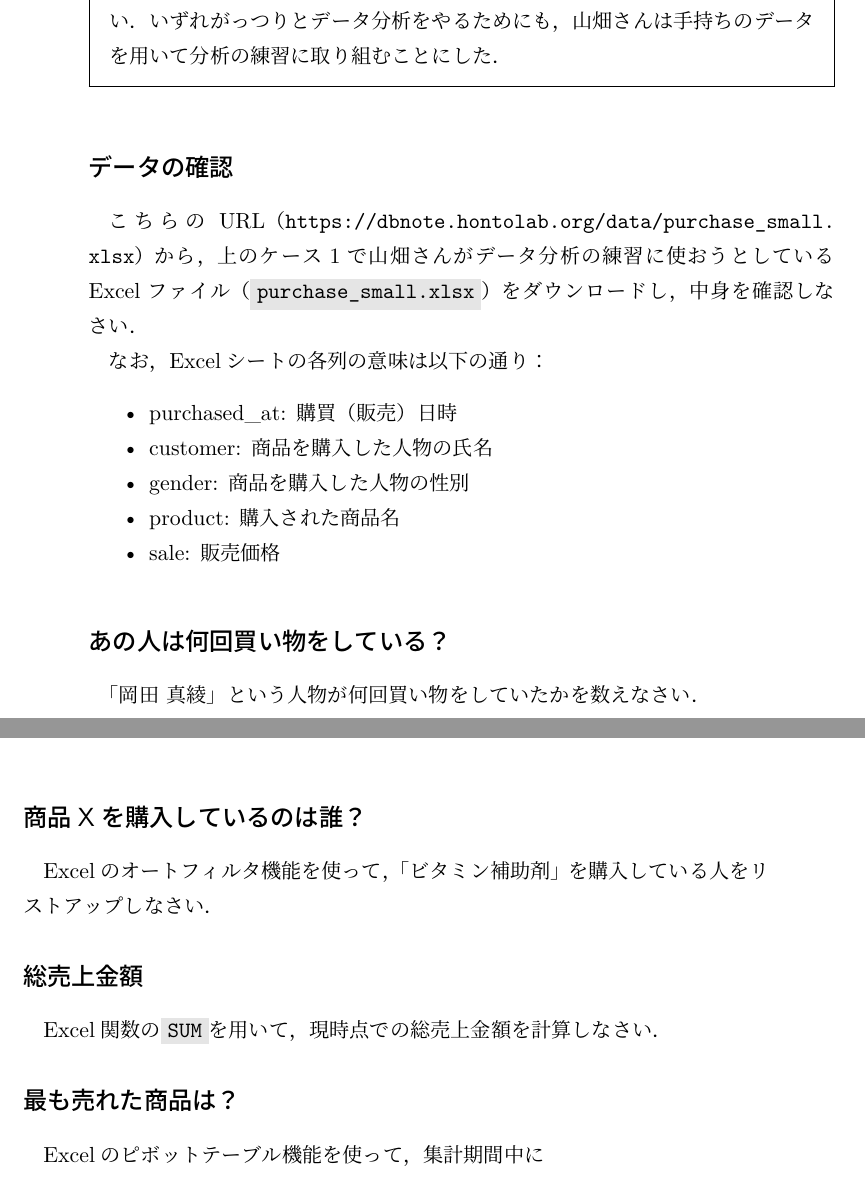
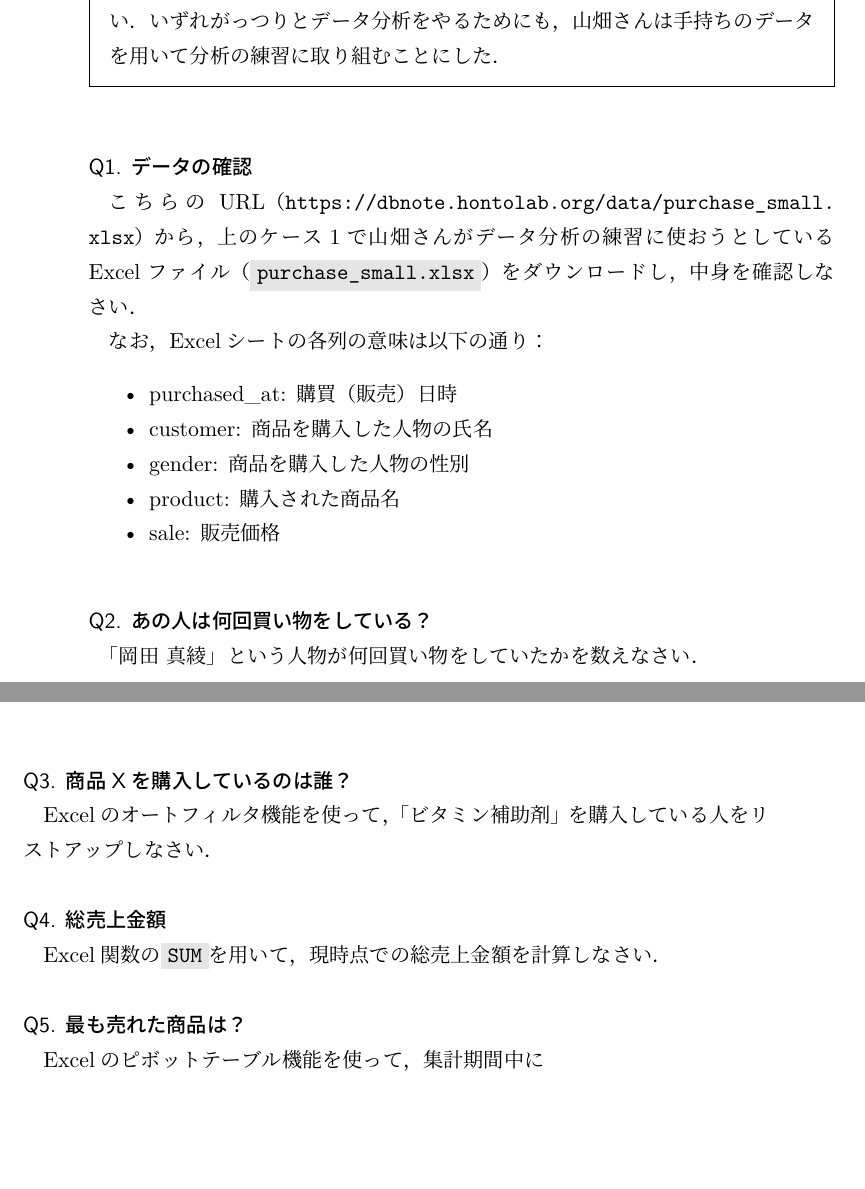
Before and after one commit to trycycle/database-textbook, a LaTeX book (book.tex, which reads chapter/introduction.tex): two parts of pages 2 and 3 of 5, joined at a grey line, cut so that both start at the same text, the shorter picture padded with empty space. Compiled offline with pLaTeX and dvipdfmx.

Commit message:
見出しフォーマットの修正

```diff
--- a/chapter/introduction.tex
+++ b/chapter/introduction.tex
@@ -38,7 +38,7 @@
 \end{framed}
 
 
-\subsection*{データの確認}
+\subsubsection{Q1. データの確認}
 こちらのURL（\url{https://dbnote.hontolab.org/data/purchase\_small.xlsx}）から，上のケース1で山畑さんがデータ分析の練習に使おうとしているExcelファイル（\graybox{purchase\_small.xlsx}）をダウンロードし，中身を確認しなさい．
 
 なお，Excelシートの各列の意味は以下の通り：
@@ -51,19 +51,19 @@
 \end{itemize}
 
 
-\subsection*{あの人は何回買い物をしている？}
+\subsubsection{Q2. あの人は何回買い物をしている？}
 「岡田 真綾」という人物が何回買い物をしていたかを数えなさい．
 
 
-\subsection*{商品Xを購入しているのは誰？}
+\subsubsection{Q3. 商品Xを購入しているのは誰？}
 Excelのオートフィルタ機能を使って，「ビタミン補助剤」を購入している人をリストアップしなさい．
 
 
-\subsection*{総売上金額}
+\subsubsection{Q4. 総売上金額}
 Excel関数の\graybox{\texttt{SUM}}を用いて，現時点での総売上金額を計算しなさい．
 
 
-\subsection*{最も売れた商品は？}
+\subsubsection{Q5. 最も売れた商品は？}
 Excelのピボットテーブル機能を使って，集計期間中に
 \begin{itemize}
 \item 最も購買回数が多かった商品
```
Also changed, not shown: chapter/introduction.tex (2 more changed lines).
